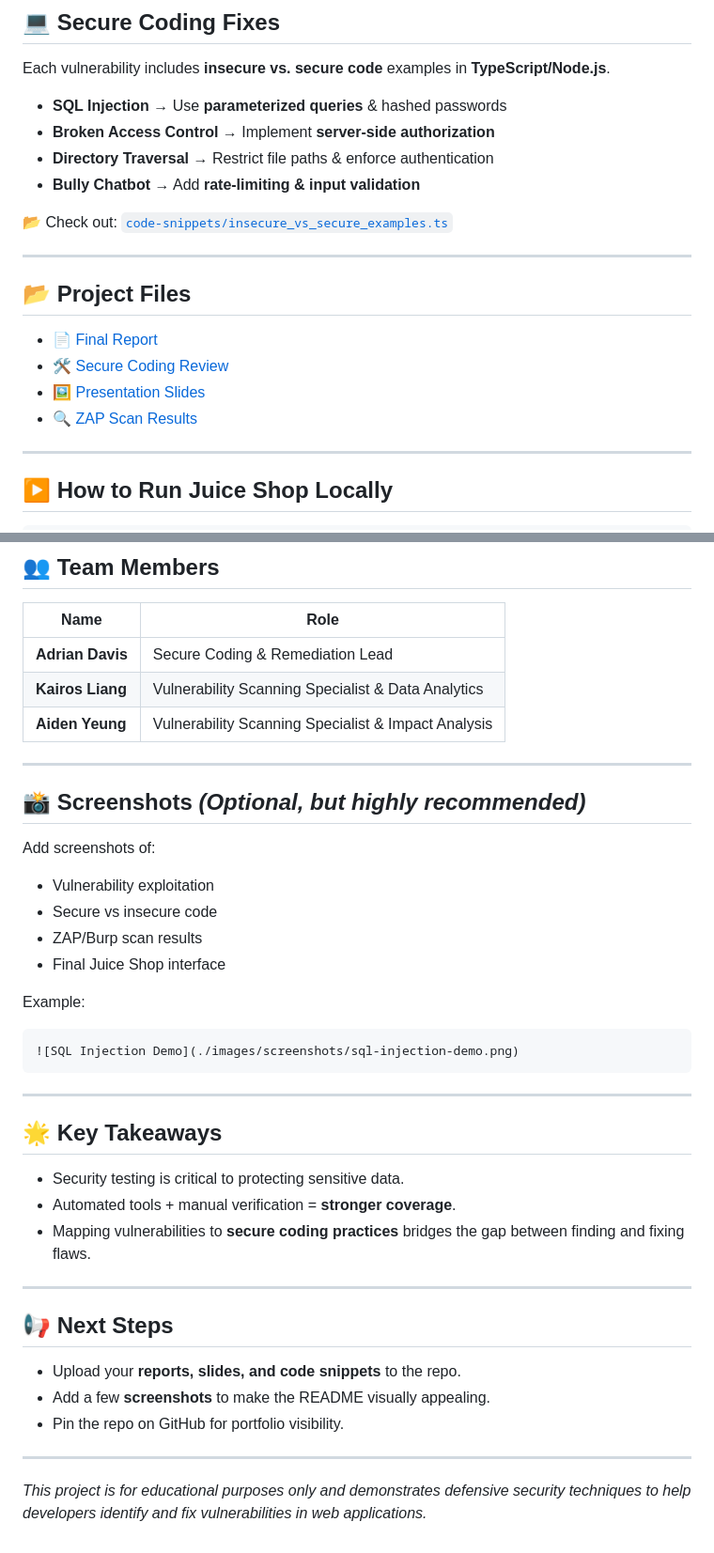
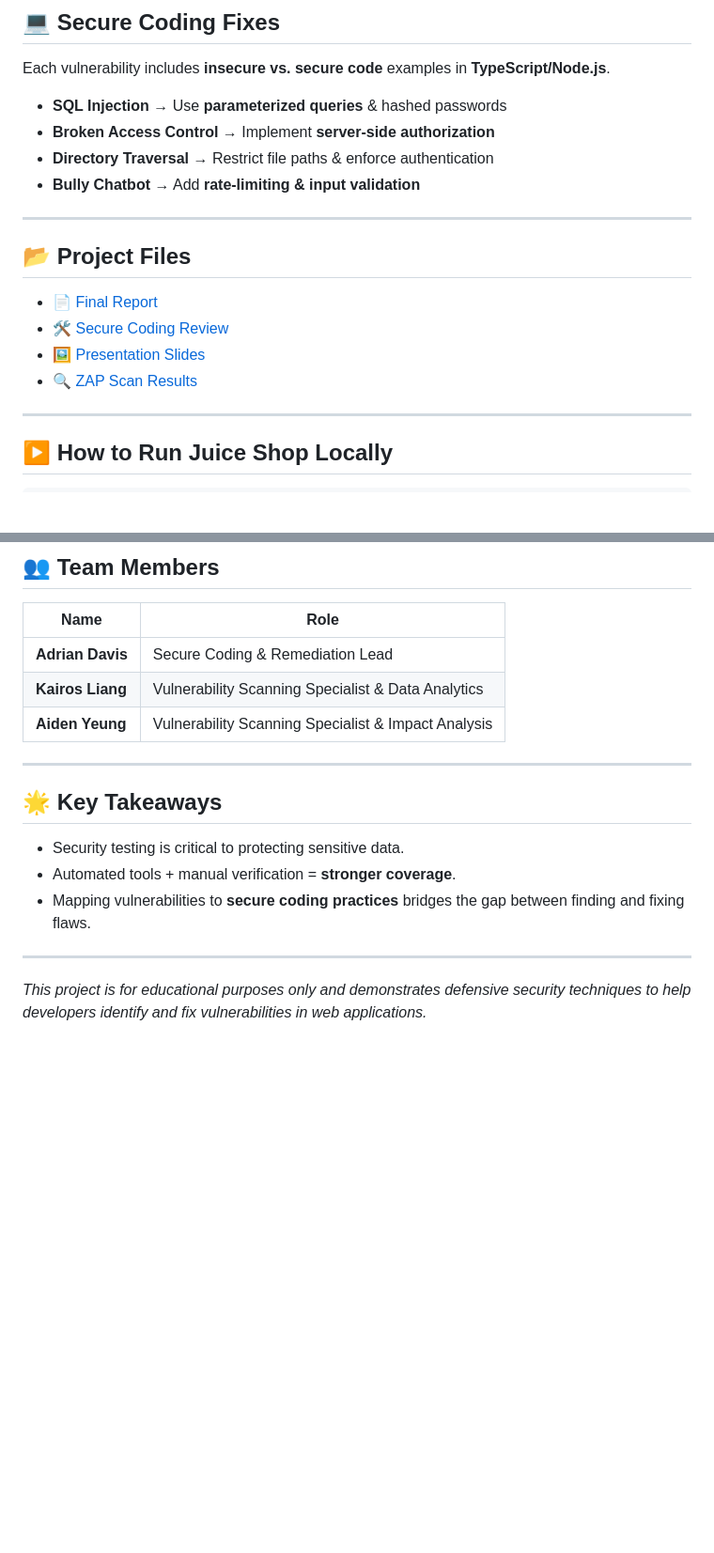
Before and after one commit to DavisAdrian/AI-Model-Safety-Evaluation-Tool, a Markdown page: readme.md, 2 parts joined by grey strips. Shown: that part at 94% size. Drawn GitHub-style; blank space fills up the shorter version.

````diff
--- a/readme.md
+++ b/readme.md
@@ -81,8 +80,6 @@ Each vulnerability includes **insecure vs. secure code** examples in **TypeScrip
 * **Directory Traversal** → Restrict file paths & enforce authentication
 * **Bully Chatbot** → Add **rate-limiting & input validation**
 
-📂 Check out: [`code-snippets/insecure_vs_secure_examples.ts`](./code-snippets/insecure_vs_secure_examples.ts)
-
 ---
 
 ## **📂 Project Files**
@@ -119,24 +116,7 @@ http://localhost:3000
 | ---------- | --------------------------------- |
 | **Adrian Davis** | Secure Coding & Remediation Lead  |
 | **Kairos Liang** | Vulnerability Scanning Specialist & Data Analytics |
-| **Aiden Yeung**          | Vulnerability Scanning Specialist & Impact Analysis|
-
----
-
-## **📸 Screenshots** *(Optional, but highly recommended)*
-
-Add screenshots of:
-
-* Vulnerability exploitation
-* Secure vs insecure code
-* ZAP/Burp scan results
-* Final Juice Shop interface
-
-Example:
-
-```markdown
-![SQL Injection Demo](./images/screenshots/sql-injection-demo.png)
-```
+| **Aiden Yeung**  | Vulnerability Scanning Specialist & Impact Analysis|
 
 ---
 
@@ -148,12 +128,4 @@ Example:
 
 ---
 
-## **📢 Next Steps**
-
-* Upload your **reports, slides, and code snippets** to the repo.
-* Add a few **screenshots** to make the README visually appealing.
-* Pin the repo on GitHub for portfolio visibility.
-
----
-
 *This project is for educational purposes only and demonstrates defensive security techniques to help developers identify and fix vulnerabilities in web applications.*
````
Also changed, not shown: other parts of readme.md (+4 -5 lines).
